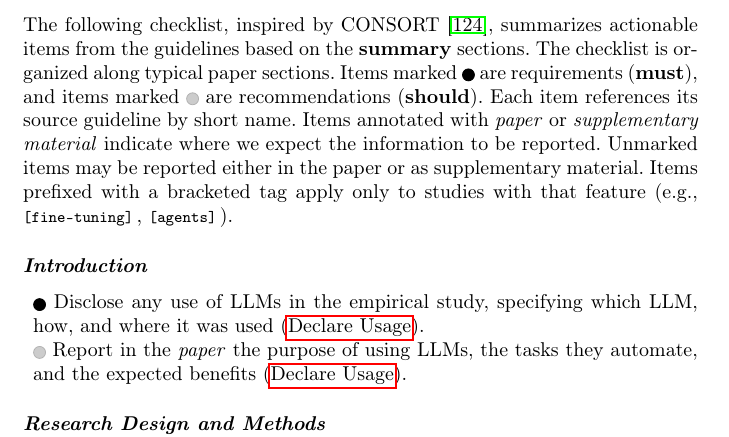
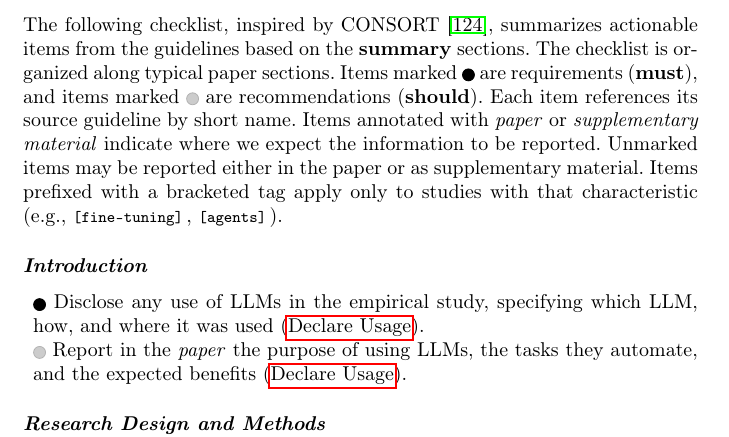
Before and after one commit to se-uhd/llm-guidelines-paper, a LaTeX paper (emse25-llm-guidelines-flat.tex): part of page 59 of 79, cut so that both start at the same text. Compiled offline with pdfLaTeX.

Commit message:
Switch checklist conditional intro from "feature" to "characteristic"
"Studies with that feature" reads as software-feature jargon. "Studies
with that characteristic" lands closer to research-method writing and
matches the website's filter-panel summary, which now reads "Filter
checklist by study characteristics".

Co-Authored-By: Claude Opus 4.7 (1M context) <noreply@anthropic.com>

```diff
--- a/emse25-llm-guidelines-flat.tex
+++ b/emse25-llm-guidelines-flat.tex
@@ -2003,7 +2003,7 @@ Items marked \iconM are requirements (\must), and items marked \iconS are recomm
 Each item references its source guideline by short name.
 Items annotated with \paper or \supplementarymaterial indicate where we expect the information to be reported.
 Unmarked items may be reported either in the paper or as supplementary material.
-Items prefixed with a bracketed tag apply only to studies with that feature (e.g., \condition{fine-tuning}, \condition{agents}).\ifpaper\else{} Readers can hover each tag to read its description and use the filter panel to hide items that do not apply to their study.\fi
+Items prefixed with a bracketed tag apply only to studies with that characteristic (e.g., \condition{fine-tuning}, \condition{agents}).\ifpaper\else{} Readers can hover each tag to read its description and use the filter panel to hide items that do not apply to their study.\fi
 
 \paragraph{\textbf{Introduction}}
 \begin{itemize}[label={},leftmargin=*]
```
Also changed, not shown: _summary/checklist.tex (+1 -1 lines).
